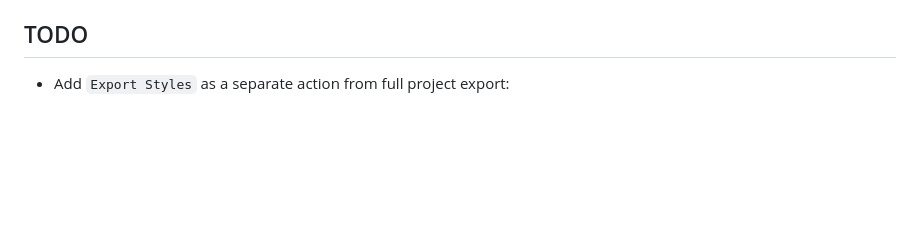
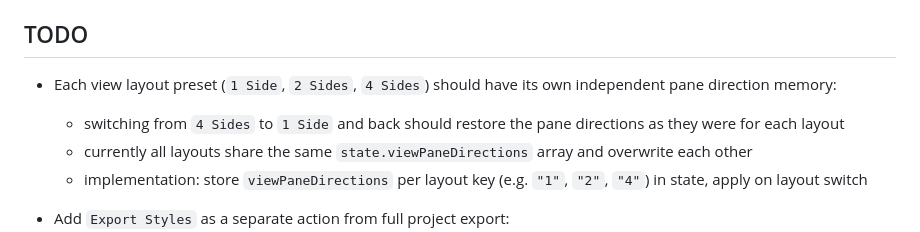
Before and after one commit to ganton91/Test, a Markdown page: PROJECT_MEMORY.md, the part around the change. Rendered like a GitHub page; blank space fills up the shorter version.

Commit message:
todo update

```diff
--- a/PROJECT_MEMORY.md
+++ b/PROJECT_MEMORY.md
@@ -504,6 +504,11 @@ The current goal is to keep building `Milimetre` as a strong, minimal infinite c
 
 ## TODO
 
+- Each view layout preset (`1 Side`, `2 Sides`, `4 Sides`) should have its own independent pane direction memory:
+  - switching from `4 Sides` to `1 Side` and back should restore the pane directions as they were for each layout
+  - currently all layouts share the same `state.viewPaneDirections` array and overwrite each other
+  - implementation: store `viewPaneDirections` per layout key (e.g. `"1"`, `"2"`, `"4"`) in state, apply on layout switch
+
 - Add `Export Styles` as a separate action from full project export:
   - export only style/settings payload, not geometry/content (`scenes/layers/measurements/views` data body)
   - include global visual settings and view visual settings
```
